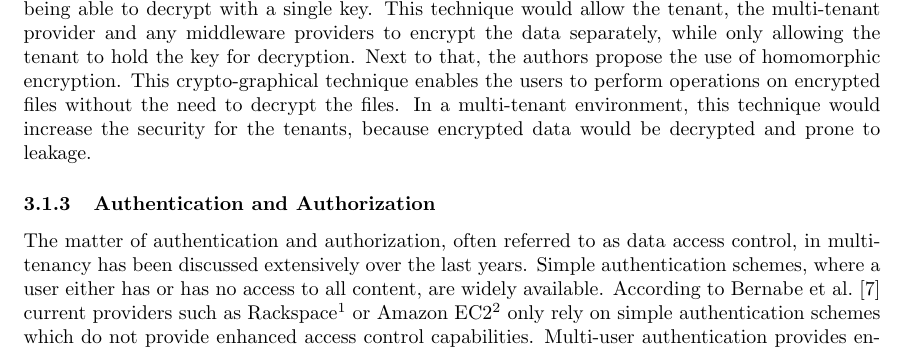
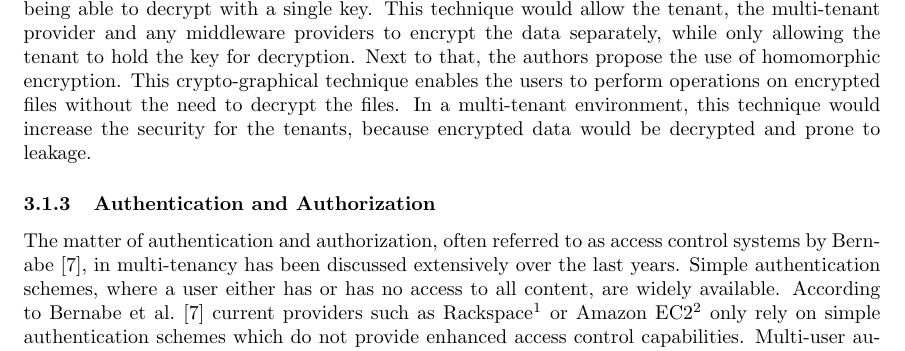
Before and after one commit to hermanbanken/TI3700, a LaTeX paper (paper.tex, which reads security.tex): part of page 5 of 24, cut so that both start at the same text. Compiled offline with pdfLaTeX.

Commit message:
Rewritten multi-user authorization

```diff
--- a/security.tex
+++ b/security.tex
@@ -54,7 +54,7 @@ In a multi-tenant environment, this technique would increase the security for th
 % Challenge: improve homomorphic encryption
 
 \subsubsection{Authentication and Authorization}
-The matter of authentication and authorization, often referred to as data access control, in multi-tenancy has been discussed extensively over the last years.
+The matter of authentication and authorization, often referred to as access control systems by Bernabe~\cite{Bernabe2012Auth}, in multi-tenancy has been discussed extensively over the last years.
 Simple authentication schemes, where a user either has or has no access to all content, are widely available.
 According to Bernabe et al.~\cite{Bernabe2012Auth} current providers such as Rackspace\footnote{http://www.rackspace.com/} or Amazon EC2\footnote{http://aws.amazon.com/ec2/} only rely on simple authentication schemes which do not provide enhanced access control capabilities.
 Multi-user authentication provides enhanced access control capabilities.
```
Also changed, not shown: security.tex (3 more changed lines).
